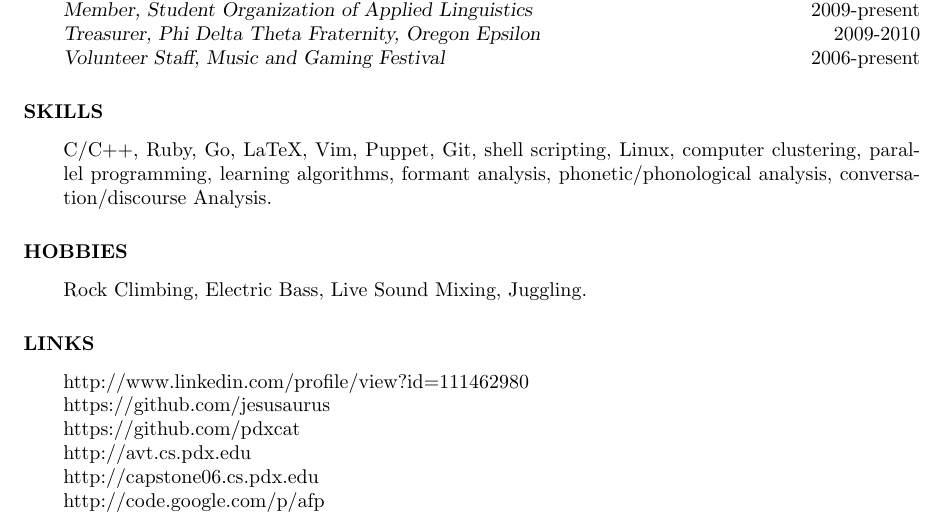
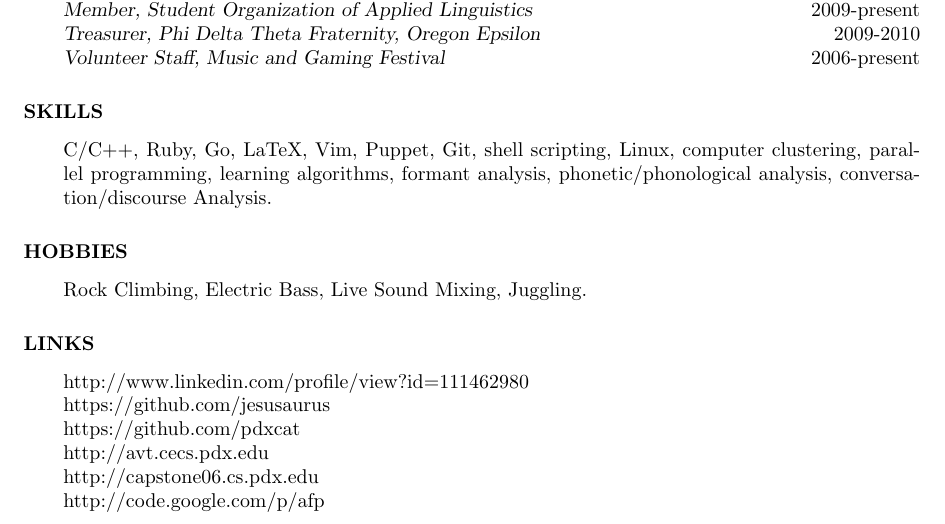
Before and after one commit to wicker/jesusaurus-resume, a LaTeX CV (resume.tex): part of page 2 of 2, cut so that both start at the same text. Compiled offline with pdfLaTeX.

Commit message:
avt.cecs, not avt.cs

```diff
--- a/resume.tex
+++ b/resume.tex
@@ -84,7 +84,7 @@ Rock Climbing, Electric Bass, Live Sound Mixing, Juggling.
 http://www.linkedin.com/profile/view?id=111462980\\
 https://github.com/jesusaurus\\
 https://github.com/pdxcat\\
-http://avt.cs.pdx.edu\\
+http://avt.cecs.pdx.edu\\
 http://capstone06.cs.pdx.edu\\
 http://code.google.com/p/afp\\
 
```
